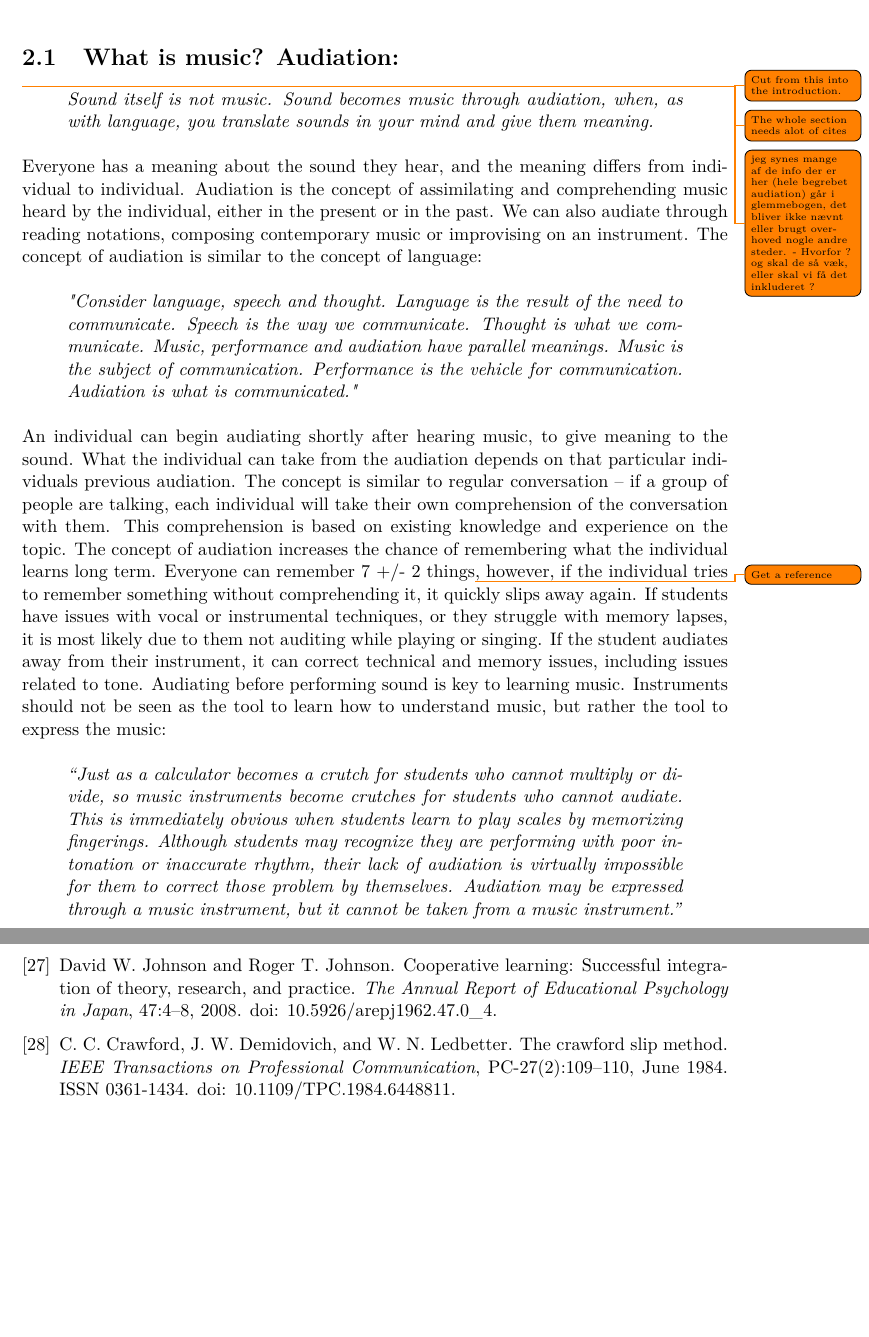
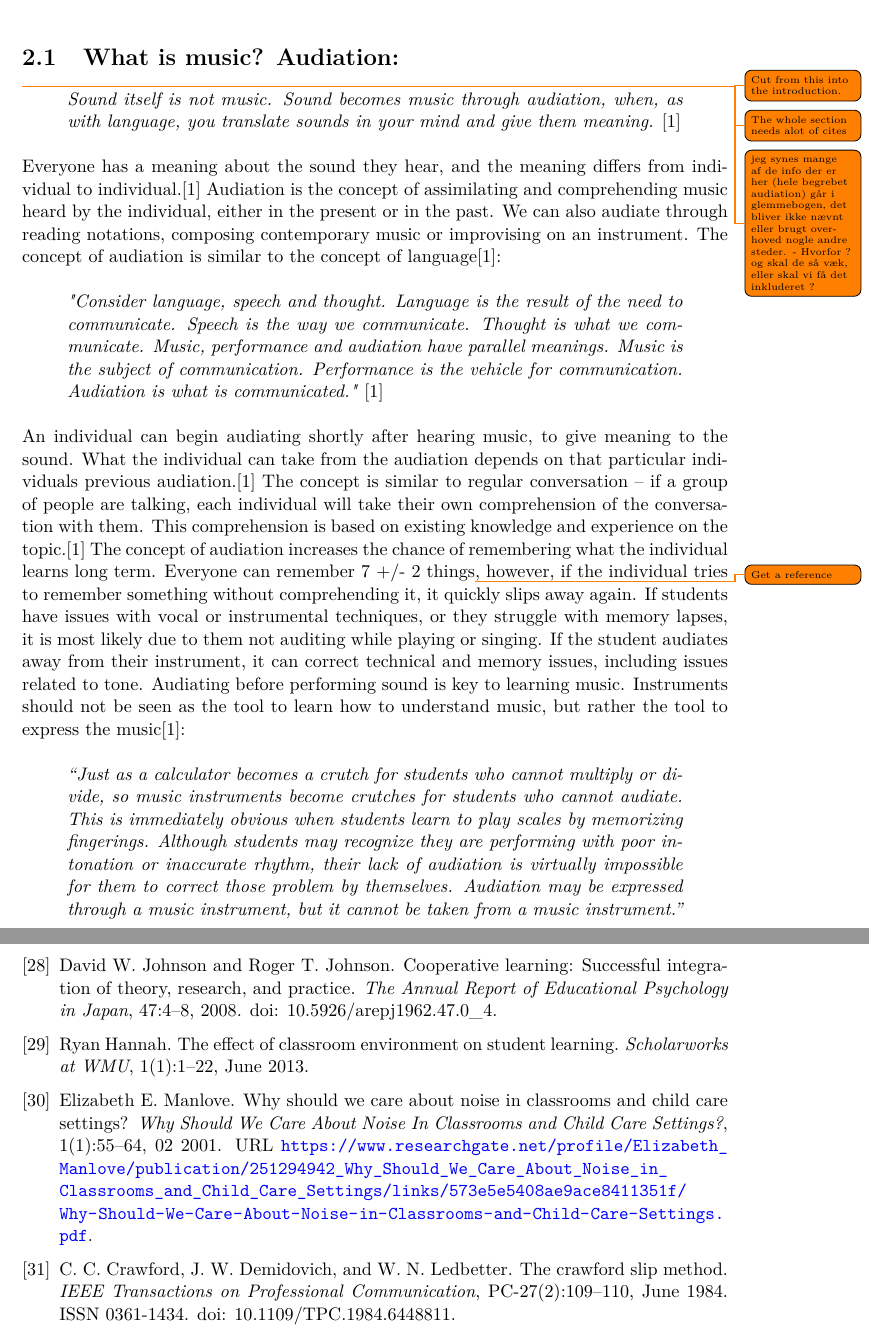
Before and after one commit to totalfreak/medialogyp4, a LaTeX thesis (Main.tex, which reads include/Analyse.tex): two parts of pages 5 and 38 of 40, joined at a grey line, cut so that both start at the same text, the shorter picture padded with empty space. Compiled offline with pdfLaTeX.

Commit message:
Alle Simons references indsat

```diff
--- a/include/Analyse.tex
+++ b/include/Analyse.tex
@@ -3,20 +3,20 @@
 \todo{The whole section needs alot of cites}
 \todo{jeg synes mange af de info der er her (hele begrebet audiation) går i glemmebogen, det bliver ikke nævnt eller brugt overhoved nogle andre steder. - Hvorfor ? og skal de så væk, eller skal vi få det inkluderet ? }
 \begin{quote}
-	\textit{Sound itself is not music. Sound becomes music through audiation, when, as with language, you translate sounds in your mind and give them meaning.}\\
+	\textit{Sound itself is not music. Sound becomes music through audiation, when, as with language, you translate sounds in your mind and give them meaning.} \cite{audiation}\\
 \end{quote}
 
-Everyone has a meaning about the sound they hear, and the meaning differs from individual to individual. Audiation is the concept of assimilating and comprehending music heard by the individual, either in the present or in the past. We can also audiate through reading notations, composing contemporary music or improvising on an instrument.
-The concept of audiation is similar to the concept of language:\\
+Everyone has a meaning about the sound they hear, and the meaning differs from individual to individual.\cite{audiation} Audiation is the concept of assimilating and comprehending music heard by the individual, either in the present or in the past. We can also audiate through reading notations, composing contemporary music or improvising on an instrument.
+The concept of audiation is similar to the concept of language\cite{audiation}: \\
 
 \begin{quote}
-	\textit{"Consider language, speech and thought. Language is the result of the need to communicate. Speech is the way we communicate. Thought is what we communicate. Music, performance and audiation have parallel meanings. Music is the subject of communication. Performance is the vehicle for communication. Audiation is what is communicated."}\\
+	\textit{"Consider language, speech and thought. Language is the result of the need to communicate. Speech is the way we communicate. Thought is what we communicate. Music, performance and audiation have parallel meanings. Music is the subject of communication. Performance is the vehicle for communication. Audiation is what is communicated."} \cite{audiation}\\
 \end{quote}
 
-An individual can begin audiating shortly after hearing music, to give meaning to the sound. What the individual can take from the audiation depends on that particular individuals previous audiation. The concept is similar to regular conversation – if a group of people are talking, each individual will take their own comprehension of the conversation with them. This comprehension is based on existing knowledge and experience on the topic.
-The concept of audiation increases the chance of remembering what the individual learns long term. Everyone can remember 7 +/- 2 things\todo{Get a reference}, however, if the individual tries to remember something without comprehending it, it quickly slips away again. If students have issues with vocal or instrumental techniques, or they struggle with memory lapses, it is most likely due to them not auditing while playing or singing. If the student audiates away from their instrument, it can correct technical and memory issues, including issues related to tone. Audiating before performing sound is key to learning music. Instruments should not be seen as the tool to learn how to understand music, but rather the tool to express the music:\\
+An individual can begin audiating shortly after hearing music, to give meaning to the sound. What the individual can take from the audiation depends on that particular individuals previous audiation.\cite{audiation} The concept is similar to regular conversation – if a group of people are talking, each individual will take their own comprehension of the conversation with them. This comprehension is based on existing knowledge and experience on the topic.\cite{audiation}
+The concept of audiation increases the chance of remembering what the individual learns long term. Everyone can remember 7 +/- 2 things\todo{Get a reference}, however, if the individual tries to remember something without comprehending it, it quickly slips away again. If students have issues with vocal or instrumental techniques, or they struggle with memory lapses, it is most likely due to them not auditing while playing or singing. If the student audiates away from their instrument, it can correct technical and memory issues, including issues related to tone. Audiating before performing sound is key to learning music. Instruments should not be seen as the tool to learn how to understand music, but rather the tool to express the music\cite{audiation}:\\
 
 \begin{quote}
-	\textit{“Just as a calculator becomes a crutch for students who cannot multiply or divide, so music instruments become crutches for students who cannot audiate. This is immediately obvious when students learn to play scales by memorizing fingerings. Although students may recognize they are performing with poor intonation or inaccurate rhythm, their lack of audiation is virtually impossible for them to correct those problem by themselves. Audiation may be expressed through a music instrument, but it cannot be taken from a music instrument.”}\\
+	\textit{“Just as a calculator becomes a crutch for students who cannot multiply or divide, so music instruments become crutches for students who cannot audiate. This is immediately obvious when students learn to play scales by memorizing fingerings. Although students may recognize they are performing with poor intonation or inaccurate rhythm, their lack of audiation is virtually impossible for them to correct those problem by themselves. Audiation may be expressed through a music instrument, but it cannot be taken from a music instrument.”} \cite{audiation} \\
 \end{quote}
 
```
Also changed, not shown: include/Analyse.tex (22 more changed lines).
